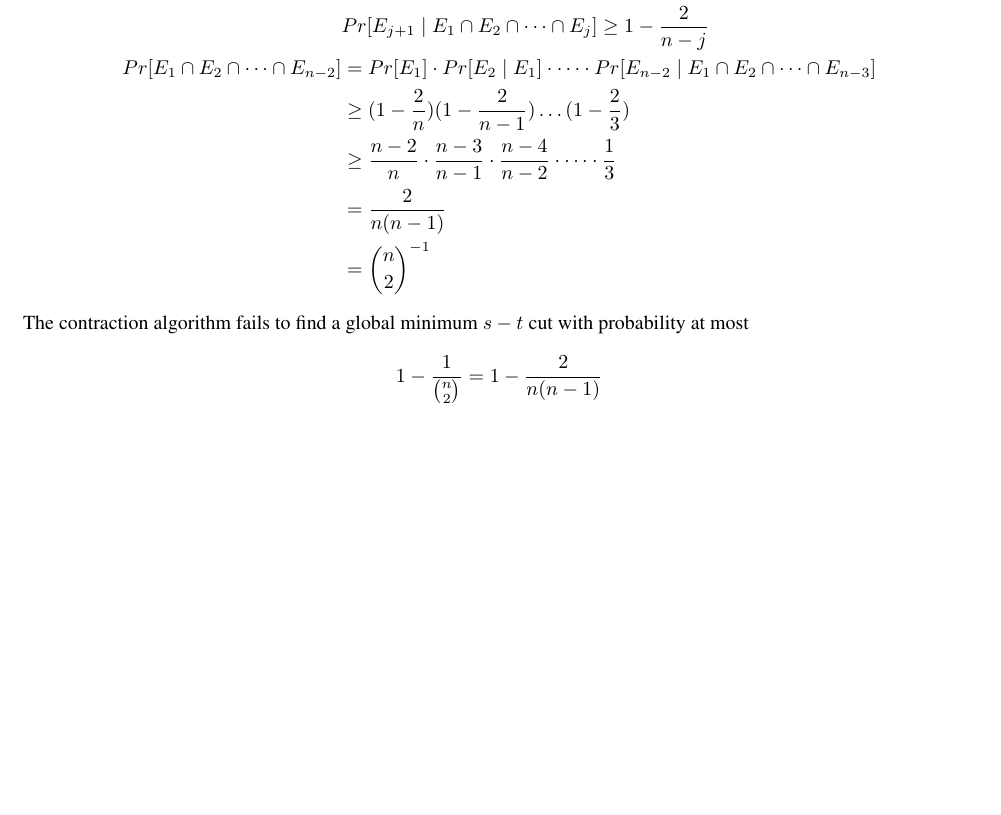
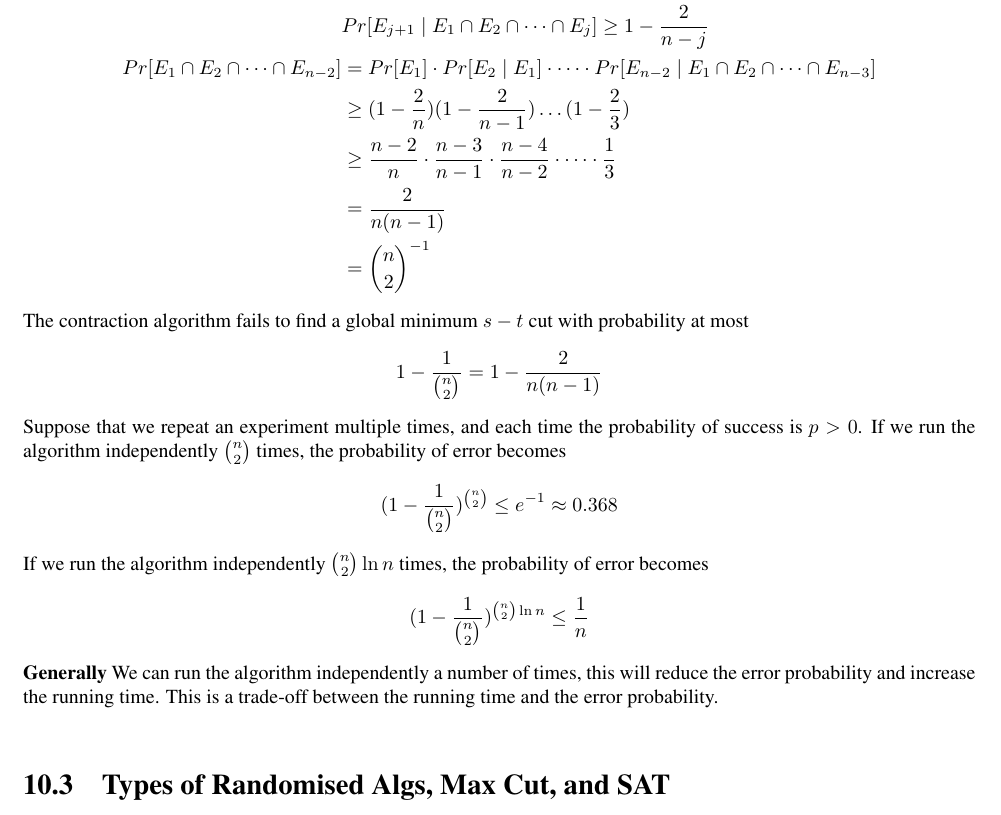
Before and after one commit to Vince-Liuss/Report-COMP523, a LaTeX thesis (main.tex): part of page 55 of 55, cut so that both start at the same text, the shorter picture padded with empty space. Compiled offline with pdfLaTeX.

Commit message:
update 8 files

```diff
--- a/main.tex
+++ b/main.tex
@@ -2754,8 +2754,19 @@ The contraction algorithm fails to find a global minimum $s-t$ cut with probabil
 \begin{equation*}
     1-\frac{1}{\binom{n}{2}} = 1-\frac{2}{n(n-1)}
 \end{equation*}
-
-
+Suppose that we repeat an experiment multiple times, and each time the probability of success is $p > 0$.
+If we run the algorithm independently $\binom{n}{2}$ times, the probability of error becomes
+\begin{equation*}
+    (1-\frac{1}{\binom{n}{2}})^{\binom{n}{2}} \leq e^{-1} \approx 0.368
+\end{equation*}
+If we run the algorithm independently $\binom{n}{2} \ln n$ times, the probability of error becomes
+\begin{equation*}
+    (1-\frac{1}{\binom{n}{2}})^{\binom{n}{2} \ln n} \leq \frac{1}{n}
+\end{equation*}
+\textbf{Generally}
+We can run the algorithm independently a number of times, this will reduce the error probability and increase the running time. This is a trade-off between the running time and the error probability.\\
+
+\section{Types of Randomised Algs, Max Cut, and SAT}
 
 
 
```
Also changed, not shown: main.pdf, 5 other files.
